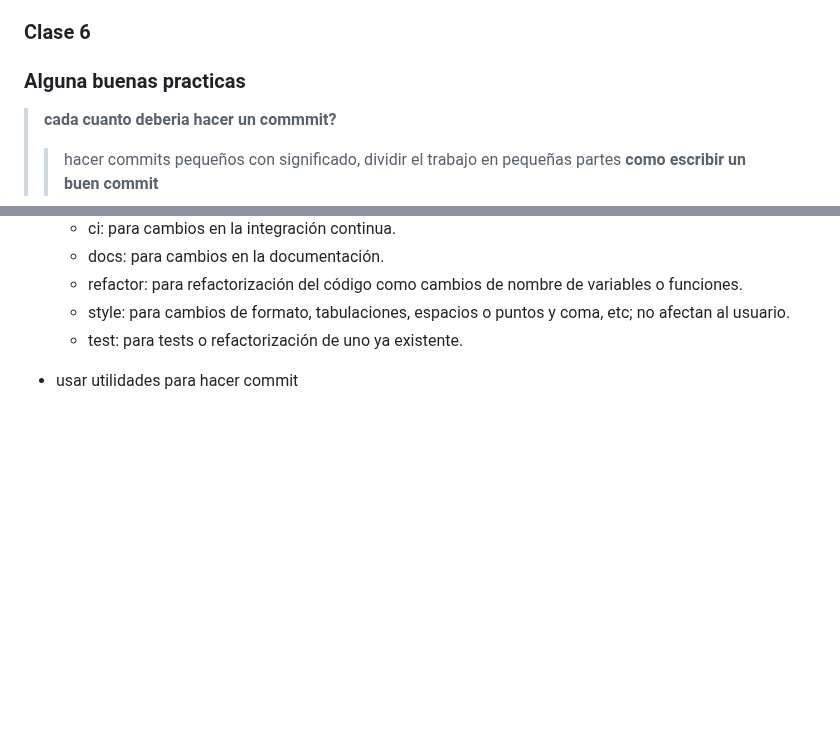
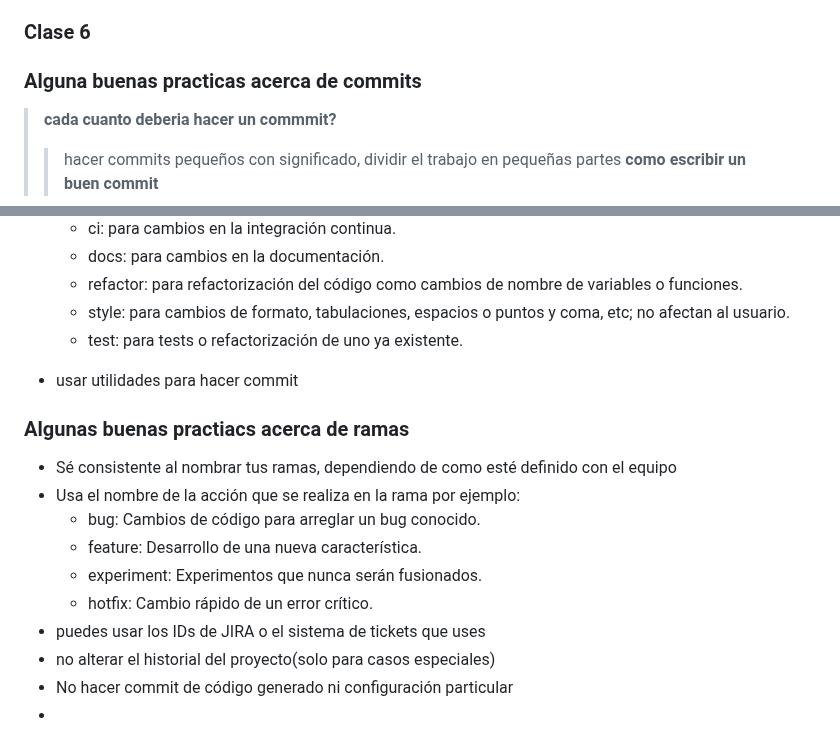
Before and after one commit to MauriNestor/cursoGit, a Markdown page: README.md, 2 parts joined by grey strips. GitHub-like rendering; blank space fills up the shorter version.

Commit message:
docs: add good practices about  branch

```diff
--- a/README.md
+++ b/README.md
@@ -403,7 +403,7 @@ similar a Show pero aquí sí esperamos al feedback de nuestro equipo ante de fu
 - No cambiar la metodologia de trabajo de un dia para otro.
 
 ### Clase 6
-### Alguna buenas practicas
+### Alguna buenas practicas acerca de commits
  > **cada cuanto deberia hacer un commmit?**
  >>hacer commits pequeños con significado, dividir el trabajo en pequeñas partes
 > **como escribir un buen commit**
@@ -433,3 +433,16 @@ similar a Show pero aquí sí esperamos al feedback de nuestro equipo ante de fu
     afectan al usuario.
     - test: para tests o refactorización de uno ya existente.
 - usar utilidades para hacer commit
+
+### Algunas buenas practiacs acerca de ramas
+- Sé consistente al nombrar tus ramas, dependiendo de como esté definido con el equipo
+- Usa el nombre de la acción que se realiza en la rama
+    por ejemplo:
+    - bug: Cambios de código para arreglar un bug conocido.
+    - feature: Desarrollo de una nueva característica.
+    - experiment: Experimentos que nunca serán fusionados.
+    - hotfix: Cambio rápido de un error crítico.
+- puedes usar los IDs de JIRA o el sistema de tickets que uses
+- no alterar el historial del proyecto(solo para casos especiales)
+- No hacer commit de código generado ni configuración particular
+-
```
